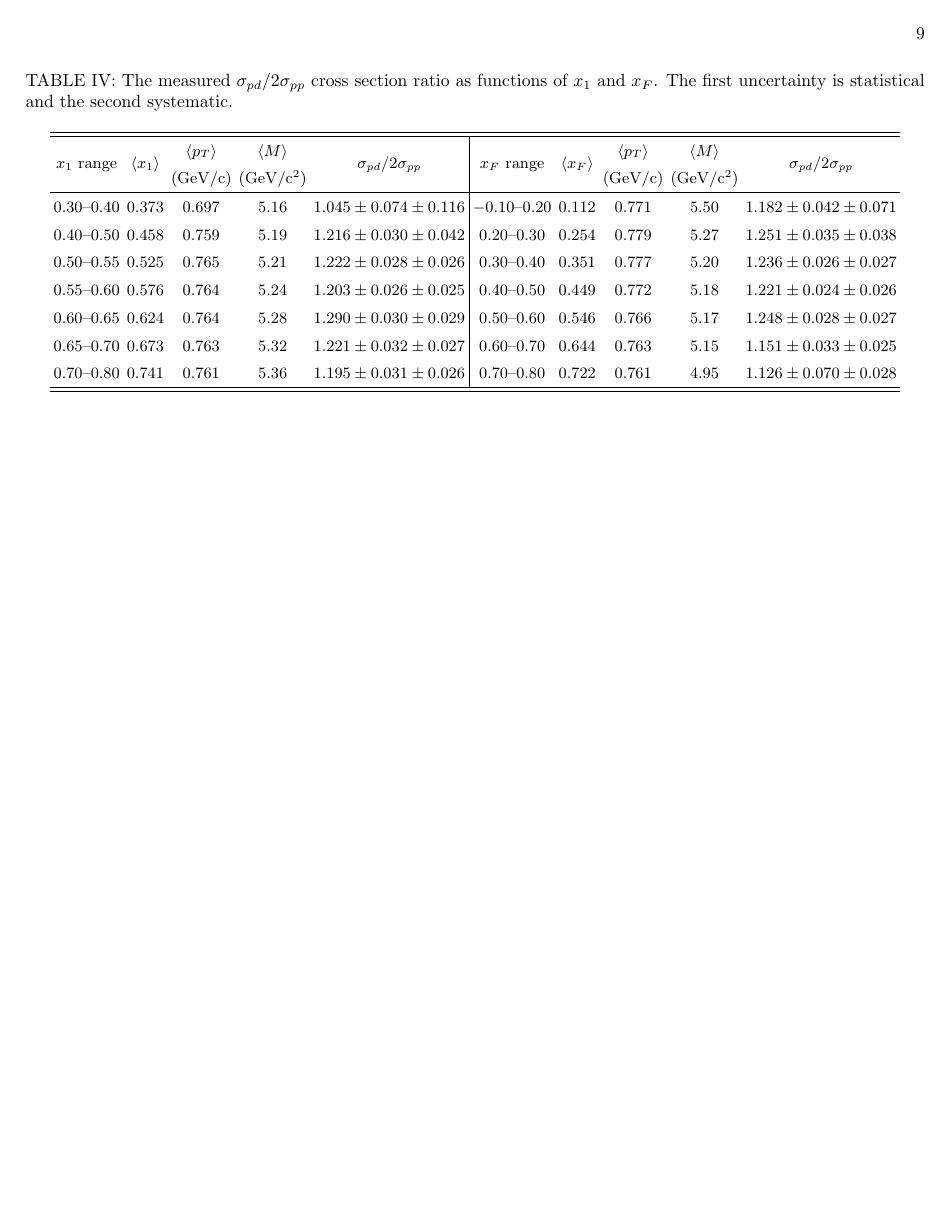
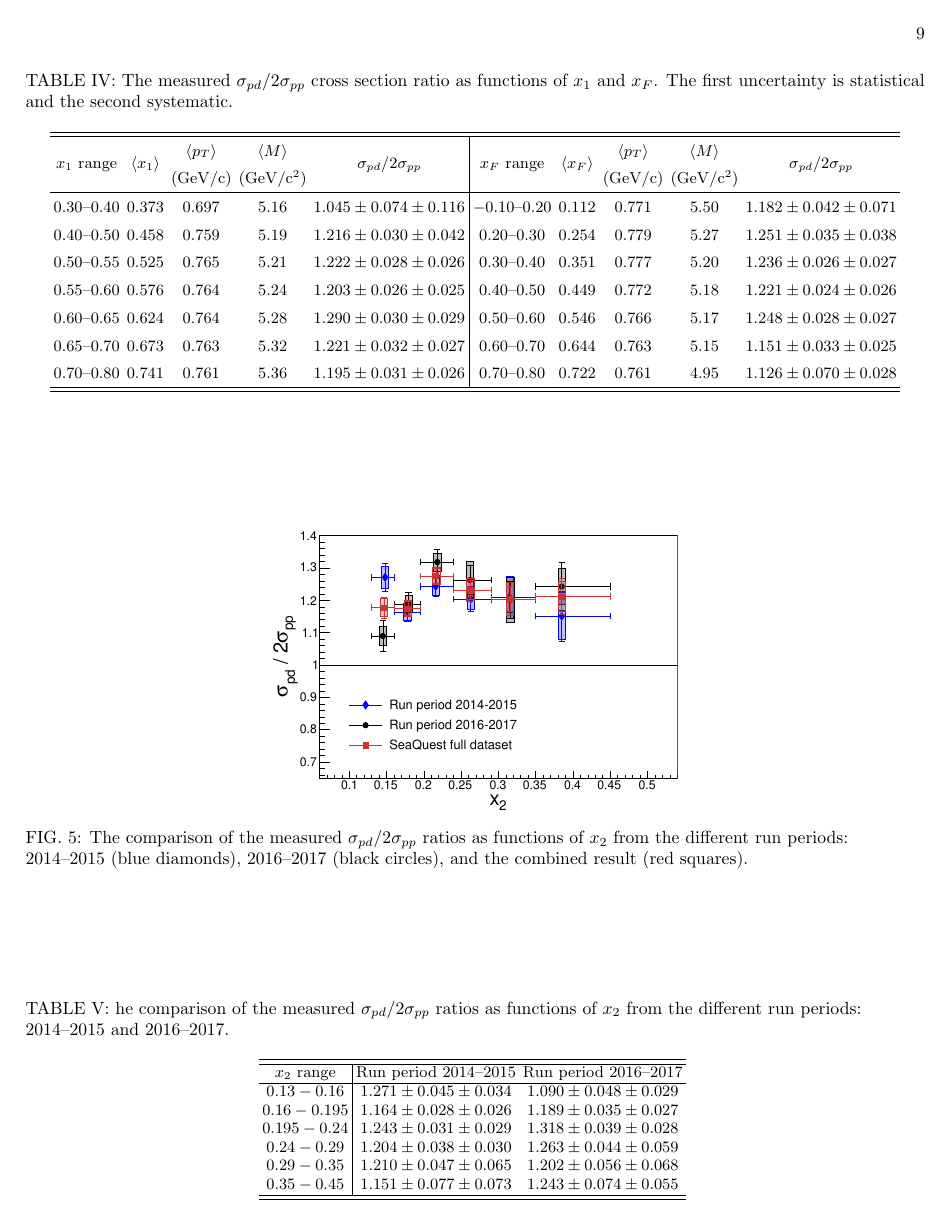
Before and after one commit to Hugo-Leung/dbub-final, a LaTeX paper (main.tex, which reads table/DY-csr/MF-xT_cmp.tex): page 9 of 9. Compiled offline with pdfLaTeX.

Commit message:
add new table
not sure if I want to keep the table or figure

```diff
--- a/main.tex
+++ b/main.tex
@@ -1,5 +1,5 @@
 % !TeX root = main.tex
-\documentclass[reprint,aps,unsortedaddress,superscriptaddress,prl,floatfix,showpacs]{revtex4-2}
+\documentclass[reprint,aps,unsortedaddress,superscriptaddress,prl,floatfix,showpacs,linenumbers]{revtex4-2}
 \usepackage[utf8]{inputenc}
 \usepackage{graphicx}
 \usepackage{amsmath,amsthm,amssymb}
@@ -479,4 +490,14 @@ where abundant sea quarks reside, can be further measured via the semi-inclusive
 	\end{center}
 \end{table*}
 
+\begin{figure}[htbp!]
+	\centering
+	\includegraphics[width=0.45\linewidth]{all_xT_csr.pdf}
+	\caption{The comparison of the measured $\sigma_{pd}/2\sigma_{pp}$ ratios as functions of $x_2$ from the different run periods: 2014--2015 (blue diamonds), 2016--2017 (black circles), and the combined result (red squares).}
+	\label{fig:comp_run23_run56}
+\end{figure}
+\begin{table}
+	\caption{he comparison of the measured $\sigma_{pd}/2\sigma_{pp}$ ratios as functions of $x_2$ from the different run periods: 2014--2015 and 2016--2017.}
+	\input{table/DY-csr/MF-xT_cmp.tex}
+\end{table}
 \end{document}
--- /dev/null
+++ b/table/DY-csr/MF-xT_cmp.tex
@@ -0,0 +1,12 @@
+\begin{adjustbox}{max width=\linewidth}
+\begin{tabular}{c|cc}
+\hline\hline
+$x_2$ range    & Run period 2014--2015                 & Run period 2016--2017                 \\ \hline
+$0.13-0.16$  & $1.271\pm0.045\pm0.034$ & $1.090\pm0.048\pm0.029$  \\
+$0.16-0.195$ & $1.164\pm0.028\pm0.026$ & $1.189\pm0.035\pm0.027$  \\
+$0.195-0.24$ & $1.243\pm0.031\pm0.029$ & $1.318\pm0.039\pm0.028$  \\
+$0.24-0.29$  & $1.204\pm0.038\pm0.030$ & $1.263\pm0.044\pm0.059$  \\
+$0.29-0.35$  & $1.210\pm0.047\pm0.065$ & $1.202\pm0.056\pm0.068$  \\
+$0.35-0.45$  & $1.151\pm0.077\pm0.073$ & $1.243\pm0.074\pm0.055$  \\ \hline\hline
+\end{tabular}
+\end{adjustbox}
```
Also changed, not shown: reply.tex (+8 -10 lines), figures/all_xT_csr.pdf, figures/data_full_xB_syst.pdf, figures/data_full_xF_syst.pdf, figures/data_full_xT_syst.pdf, main.tex (15 more changed lines).
